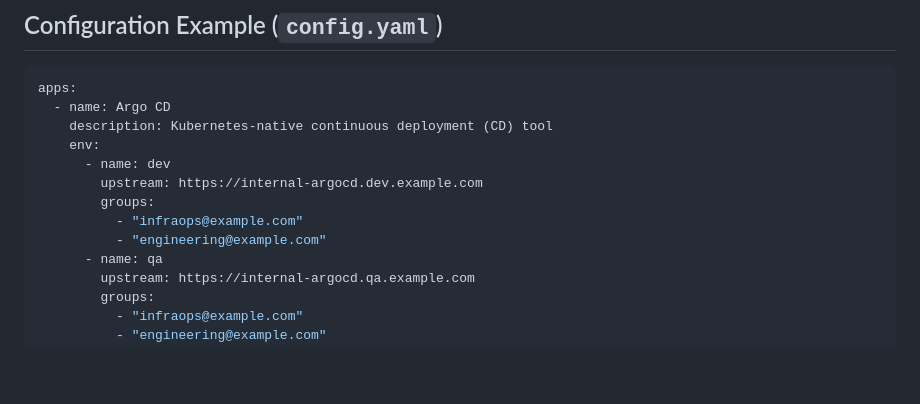
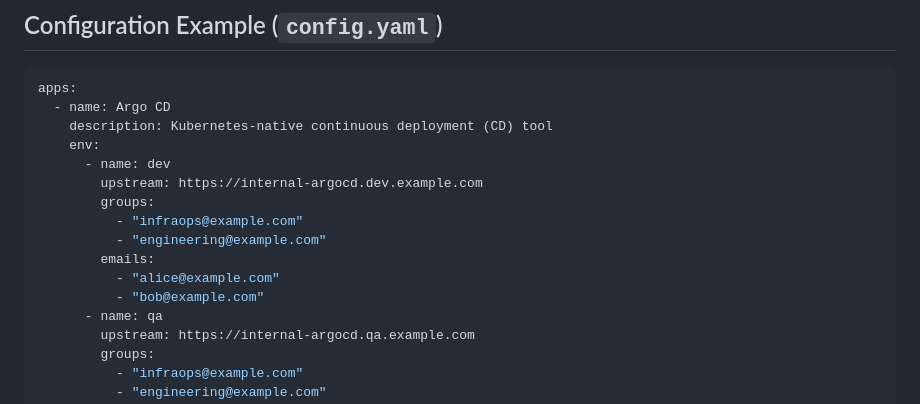
Before and after one commit to pavankumar-go/portal, a Markdown page: README.md, the part around the change. Drawn GitHub-style; blank space fills up the shorter version.

```diff
--- a/README.md
+++ b/README.md
@@ -43,6 +43,9 @@ apps:
         groups:
           - "infraops@example.com"
           - "engineering@example.com"
+        emails:
+          - "alice@example.com"
+          - "bob@example.com"
       - name: qa
         upstream: https://internal-argocd.qa.example.com
         groups:
```
